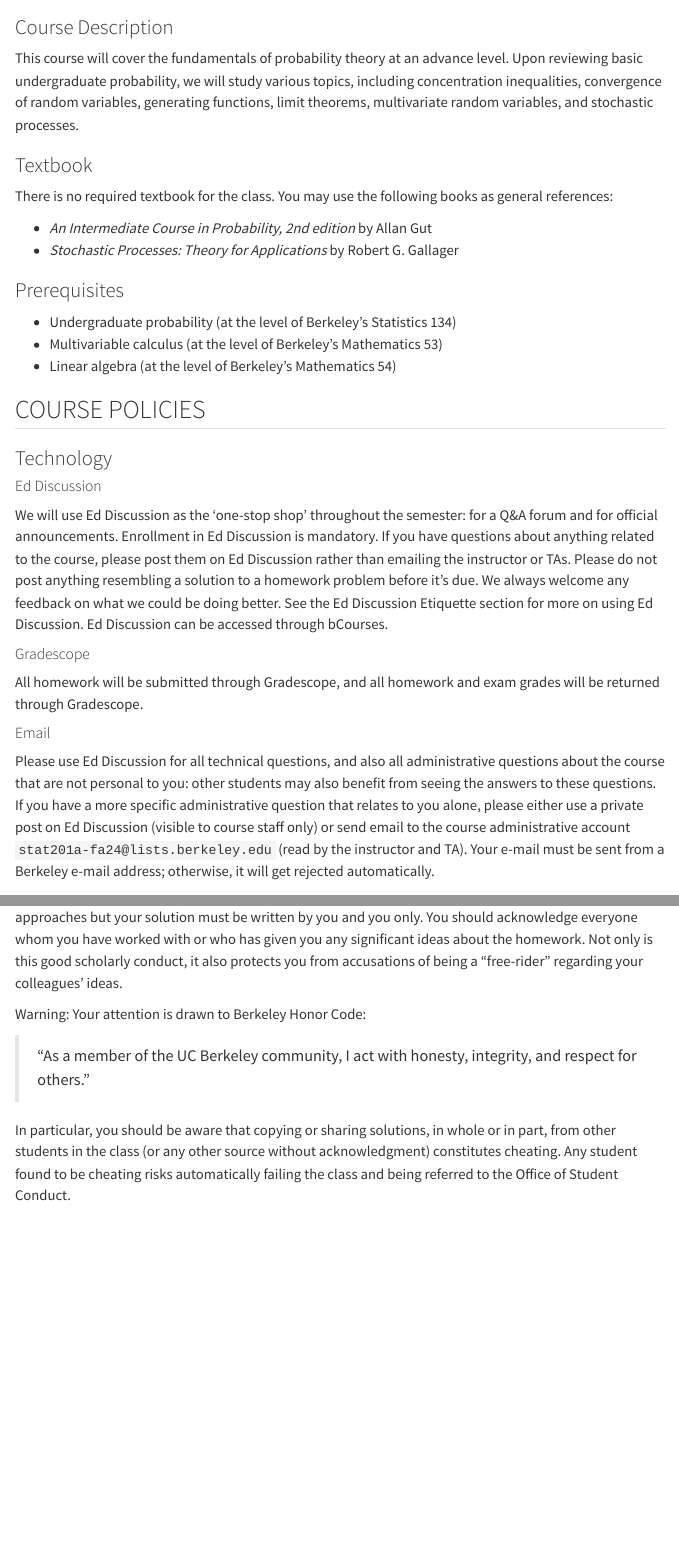
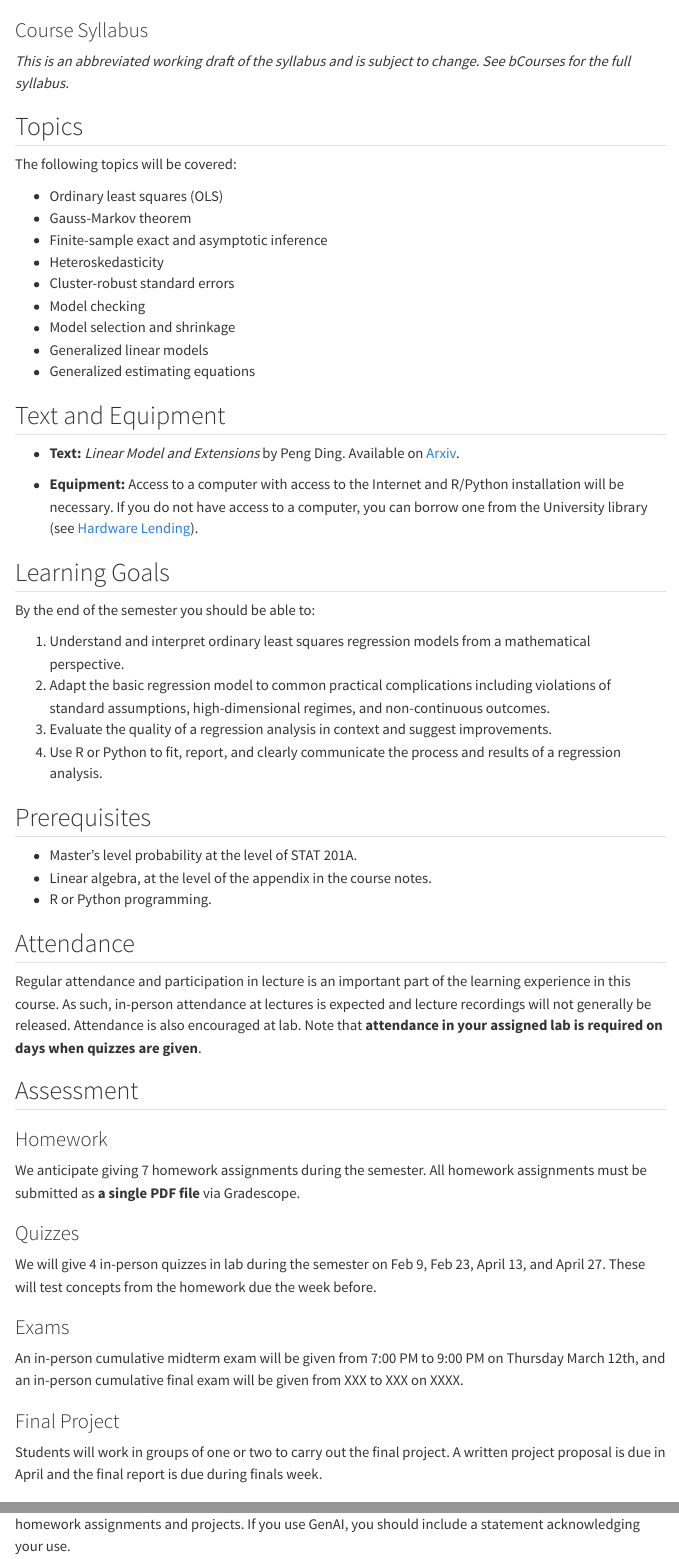
Before and after one commit to berkeley-stat230a/spring-2026, a Quarto document (syllabus.qmd): the page in a window 1100 px wide, from 430 px down before the commit and from 60 px down after it, so that both start at the same text, and a second part further down, joined at a grey line. Rendered offline with R 4.5, knitr and Pandoc in place of Quarto, with nearby package versions; menus at the side of the page are left out.

Commit message:
Update syllabus.qmd

```diff
--- a/syllabus.qmd
+++ b/syllabus.qmd
@@ -1,6 +1,14 @@
 ---
-title: "Syllabus"
+title: "STAT 230A: Linear Models"
+subtitle: "Course Syllabus"
+format:
+  html:
+    toc: true
+    toc-depth: 3
+    toc-location: right
 ---
 
-Jump to:
+*This is an abbreviated working draft of the syllabus and is subject to change. See bCourses for the full syllabus.*
 
+## Topics
+The following topics will be covered:
@@ -17,35 +15,38 @@
 
-## About Stat 201A
+* Ordinary least squares (OLS)
+* Gauss-Markov theorem
+* Finite-sample exact and asymptotic inference
+* Heteroskedasticity
+* Cluster-robust standard errors
+* Model checking
+* Model selection and shrinkage
+* Generalized linear models
+* Generalized estimating equations
 
-### Course Description
+## Text and Equipment
+* **Text:** *Linear Model and Extensions* by Peng Ding. Available on [Arxiv](https://arxiv.org/pdf/2401.00649).
 
-This course will cover the fundamentals of probability theory at an advance level.  Upon reviewing basic undergraduate probability, we will study various topics, including concentration inequalities, convergence of random variables, generating functions, limit theorems, multivariate random variables, and stochastic processes.
+* **Equipment:** Access to a computer with access to the Internet and R/Python installation will be necessary. If you do not have access to a computer, you can borrow one from the University library (see [Hardware Lending](https://studenttech.berkeley.edu/hardware-lending)).
 
-### Textbook
+## Learning Goals
+By the end of the semester you should be able to:
 
-There is no required textbook for the class.  You may use the following books as general references:
+1. Understand and interpret ordinary least squares regression models from a mathematical perspective.
+2. Adapt the basic regression model to common practical complications including violations of standard assumptions, high-dimensional regimes, and non-continuous outcomes.
+3. Evaluate the quality of a regression analysis in context and suggest improvements.
+4. Use R or Python to fit, report, and clearly communicate the process and results of a regression analysis.
 
-- *An Intermediate Course in Probability, 2nd edition* by Allan Gut
-- *Stochastic Processes: Theory for Applications* by Robert G. Gallager
+## Prerequisites
+* Master’s level probability at the level of STAT 201A.
+* Linear algebra, at the level of the appendix in the course notes.
+* R or Python programming.
 
-### Prerequisites
+## Attendance
+Regular attendance and participation in lecture is an important part of the learning experience in this course. As such, in-person attendance at lectures is expected and lecture recordings will not generally be released. Attendance is also encouraged at lab. Note that **attendance in your assigned lab is required on days when quizzes are given**.
 
-- Undergraduate probability (at the level of Berkeley’s Statistics 134)
-- Multivariable calculus (at the level of Berkeley’s Mathematics 53)
-- Linear algebra (at the level of Berkeley’s Mathematics 54)
+## Assessment
+### Homework
+We anticipate giving 7 homework assignments during the semester. All homework assignments must be submitted as **a single PDF file** via Gradescope.
 
-## COURSE POLICIES
-
-### Technology
-
-#### Ed Discussion
-
-We will use Ed Discussion as the 'one-stop shop' throughout the semester: for a Q&A forum and for official announcements. Enrollment in Ed Discussion is mandatory. If you have questions about anything related to the course, please post them on Ed Discussion rather than emailing the instructor or TAs. Please do not post anything resembling a solution to a homework problem before it's due. We always welcome any feedback on what we could be doing better. See the Ed Discussion Etiquette section for more on using Ed Discussion. Ed Discussion can be accessed through bCourses.
-
-#### Gradescope
-
-All homework will be submitted through Gradescope, and all homework and exam grades will be returned through Gradescope.
-
-#### Email
-
-Please use Ed Discussion for all technical questions, and also all administrative questions about the course that are not personal to you: other students may also benefit from seeing the answers to these questions. If you have a more specific administrative question that relates to you alone, please either use a private post on Ed Discussion (visible to course staff only) or send email to the course administrative account `stat201a-fa24@lists.berkeley.edu`  (read by the instructor and TA).  Your e-mail must be sent from a Berkeley e-mail address; otherwise, it will get rejected automatically.
+### Quizzes
+We will give 4 in-person quizzes in lab during the semester on Feb 9, Feb 23, April 13, and April 27. These will test concepts from the homework due the week before.
@@ -65,5 +53,7 @@
 
 ### Exams
+An in-person cumulative midterm exam will be given from 7:00 PM to 9:00 PM on Thursday March 12th, and an in-person cumulative final exam will be given from XXX to XXX on XXXX.
 
-Midterm is on Thursday, October 17, in class.  The Final is on Friday, December 20, 2024, 7-10pm. We are unable to accommodate exam conflicts; we strongly discourage enrollment in another class with conflicting lectures and/or final exam; if you choose to enroll in such a class you will have to make arrangements for an alternate Final with the other class.
+### Final Project
+Students will work in groups of one or two to carry out the final project. A written project proposal is due in April and the final report is due during finals week.
 
@@ -78,7 +73,2 @@
-We believe that most students can distinguish between helping other students and cheating. Explaining the meaning of a question, discussing a way of approaching a solution, or collaboratively exploring how to solve a problem within your group are types of interaction that we strongly encourage. But you should write your homework solution strictly by yourself so that your hands and eyes can help you internalize this material. At no time should you be in possession of another student's solution. You may discuss approaches but your solution must be written by you and you only. You should acknowledge everyone whom you have worked with or who has given you any significant ideas about the homework. Not only is this good scholarly conduct, it also protects you from accusations of being a "free-rider" regarding your colleagues' ideas.
-
-Warning: Your attention is drawn to Berkeley Honor Code:
-
-> “As a member of the UC Berkeley community, I act with honesty, integrity, and respect for others.”
-
-In particular, you should be aware that copying or sharing solutions, in whole or in part, from other students in the class (or any other source without acknowledgment) constitutes cheating.  Any student found to be cheating risks automatically failing the class and being referred to the Office of Student Conduct.
+### Academic Honesty and AI Policy
+Homework must be done independently. This course allows limited use of generative AI tools (GenAI) on homework assignments and projects. If you use GenAI, you should include a statement acknowledging your use.
```
Also changed, not shown: syllabus.qmd (38 more changed lines).
